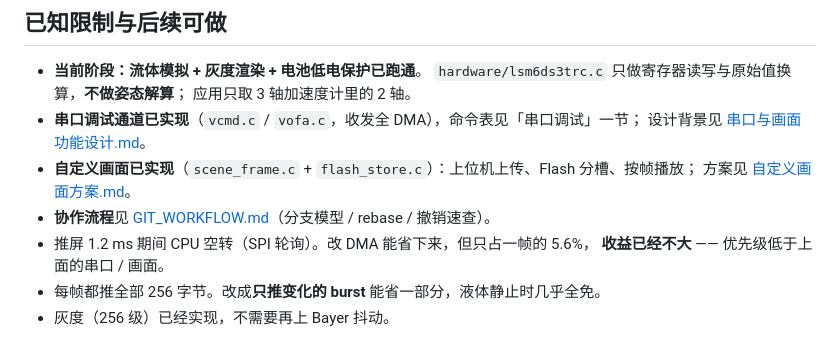
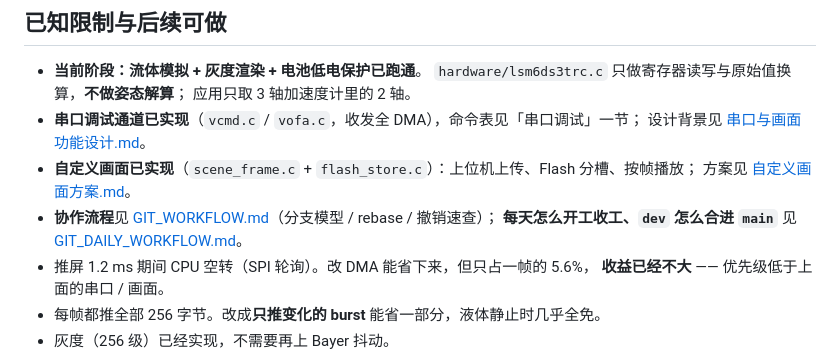
Before and after one commit to hhttiuui/MSPM0G3507_FLUID, a Markdown page: README.md, the part around the change. Drawn GitHub-style.

Commit message:
docs: 加 Git 日常协作流程手册（开工/收工/dev 合入 main）

```diff
--- a/README.md
+++ b/README.md
@@ -1031,7 +1031,8 @@ PB12 PB13 PB21 PB22 PB23 PB25 PB26 PB27
   设计背景见 [串口与画面功能设计.md](串口与画面功能设计.md)。
 - **自定义画面已实现**（`scene_frame.c` + `flash_store.c`）：上位机上传、Flash 分槽、按帧播放；
   方案见 [自定义画面方案.md](自定义画面方案.md)。
-- **协作流程**见 [GIT_WORKFLOW.md](GIT_WORKFLOW.md)（分支模型 / rebase / 撤销速查）。
+- **协作流程**见 [GIT_WORKFLOW.md](GIT_WORKFLOW.md)（分支模型 / rebase / 撤销速查）；
+  **每天怎么开工收工、`dev` 怎么合进 `main`** 见 [GIT_DAILY_WORKFLOW.md](GIT_DAILY_WORKFLOW.md)。
 - 推屏 1.2 ms 期间 CPU 空转（SPI 轮询）。改 DMA 能省下来，但只占一帧的 5.6%，
   **收益已经不大** —— 优先级低于上面的串口 / 画面。
 - 每帧都推全部 256 字节。改成**只推变化的 burst** 能省一部分，液体静止时几乎全免。
```
Also changed, not shown: GIT_DAILY_WORKFLOW.md (added, +232 -0 lines), GIT_WORKFLOW.md (+3 -0 lines).
